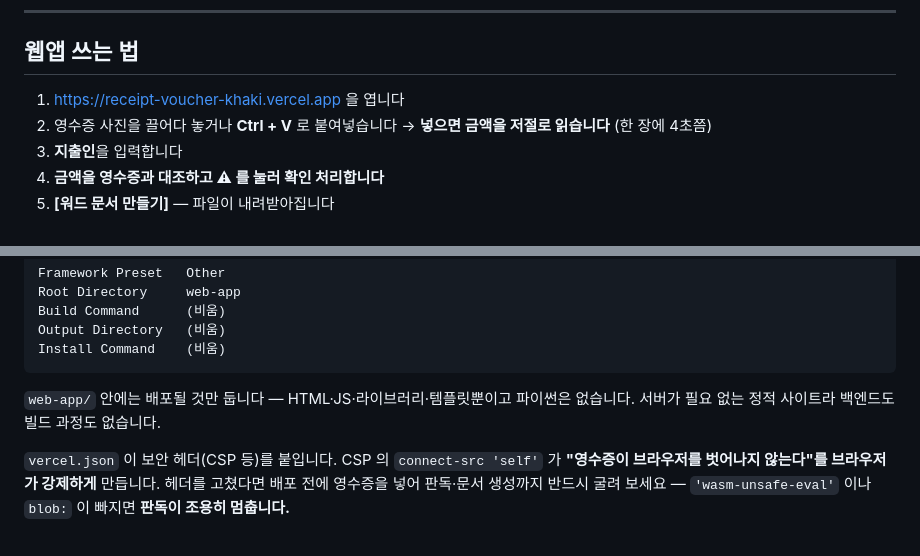
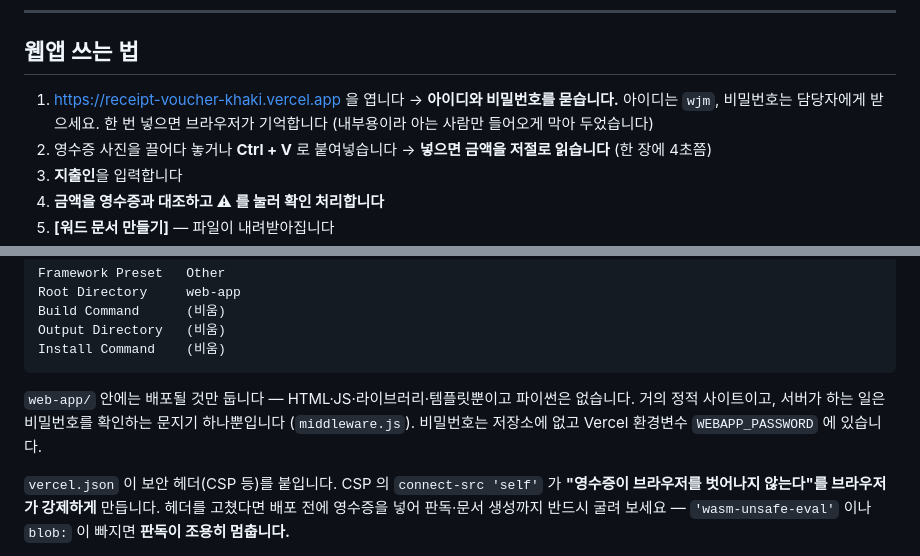
Before and after one commit to ixous97/receipt-voucher, a Markdown page: README.md, 2 parts joined by grey strips. Drawn GitHub-style.

````diff
--- a/README.md
+++ b/README.md
@@ -22,6 +22,8 @@
 ## 웹앱 쓰는 법
 
 1. <https://receipt-voucher-khaki.vercel.app> 을 엽니다
+   → **아이디와 비밀번호를 묻습니다.** 아이디는 `wjm`, 비밀번호는 담당자에게 받으세요.
+     한 번 넣으면 브라우저가 기억합니다 (내부용이라 아는 사람만 들어오게 막아 두었습니다)
 2. 영수증 사진을 끌어다 놓거나 **Ctrl + V** 로 붙여넣습니다
    → **넣으면 금액을 저절로 읽습니다** (한 장에 4초쯤)
 3. **지출인**을 입력합니다
@@ -107,7 +109,8 @@ Install Command    (비움)
 ```
 
 `web-app/` 안에는 배포될 것만 둡니다 — HTML·JS·라이브러리·템플릿뿐이고 파이썬은 없습니다.
-서버가 필요 없는 정적 사이트라 백엔드도 빌드 과정도 없습니다.
+거의 정적 사이트이고, 서버가 하는 일은 비밀번호를 확인하는 문지기 하나뿐입니다
+(`middleware.js`). 비밀번호는 저장소에 없고 Vercel 환경변수 `WEBAPP_PASSWORD` 에 있습니다.
 
 `vercel.json` 이 보안 헤더(CSP 등)를 붙입니다. CSP 의 `connect-src 'self'` 가
 **"영수증이 브라우저를 벗어나지 않는다"를 브라우저가 강제하게** 만듭니다.
````
Also changed, not shown: CLAUDE.md (+42 -3 lines).
